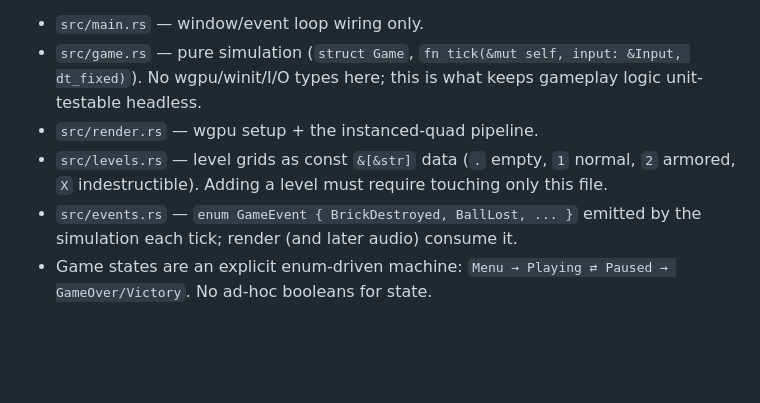
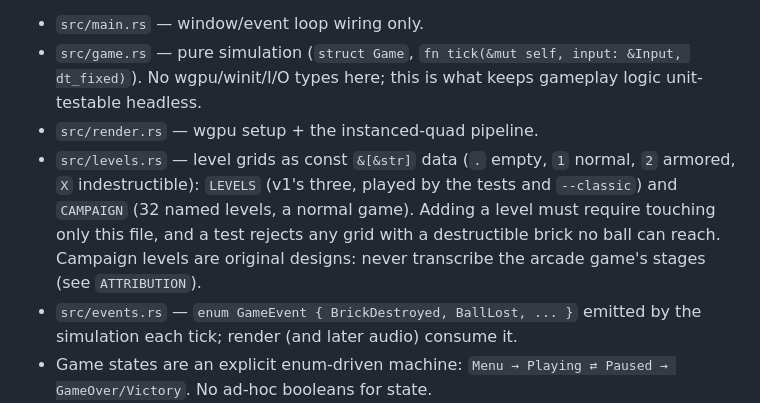
Before and after one commit to chussenot/arkanoid, a Markdown page: CLAUDE.md, the part around the change. Rendered like a GitHub page; blank space fills up the shorter version.

```diff
--- a/CLAUDE.md
+++ b/CLAUDE.md
@@ -90,7 +90,7 @@ Module boundaries (the strict separation is the architectural point — don't bl
 - `src/main.rs` — window/event loop wiring only.
 - `src/game.rs` — pure simulation (`struct Game`, `fn tick(&mut self, input: &Input, dt_fixed)`). No wgpu/winit/I/O types here; this is what keeps gameplay logic unit-testable headless.
 - `src/render.rs` — wgpu setup + the instanced-quad pipeline.
-- `src/levels.rs` — level grids as const `&[&str]` data (`.` empty, `1` normal, `2` armored, `X` indestructible). Adding a level must require touching only this file.
+- `src/levels.rs` — level grids as const `&[&str]` data (`.` empty, `1` normal, `2` armored, `X` indestructible): `LEVELS` (v1's three, played by the tests and `--classic`) and `CAMPAIGN` (32 named levels, a normal game). Adding a level must require touching only this file, and a test rejects any grid with a destructible brick no ball can reach. Campaign levels are original designs: never transcribe the arcade game's stages (see `ATTRIBUTION`).
 - `src/events.rs` — `enum GameEvent { BrickDestroyed, BallLost, ... }` emitted by the simulation each tick; render (and later audio) consume it.
 - Game states are an explicit enum-driven machine: `Menu → Playing ⇄ Paused → GameOver/Victory`. No ad-hoc booleans for state.
 
```
Also changed, not shown: README.md (+8 -2 lines), docs/spec.md (+11 -0 lines), docs/campaign.png (added).
